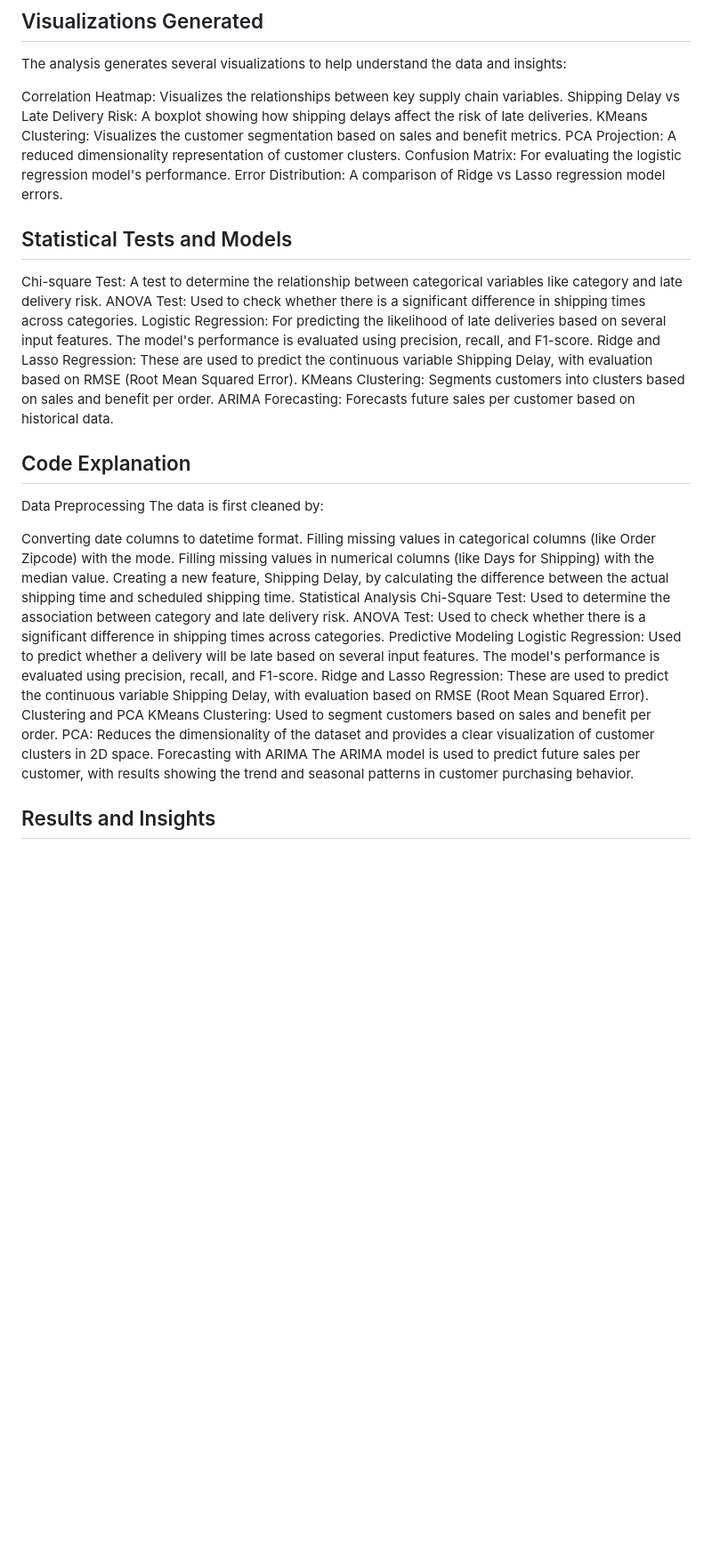
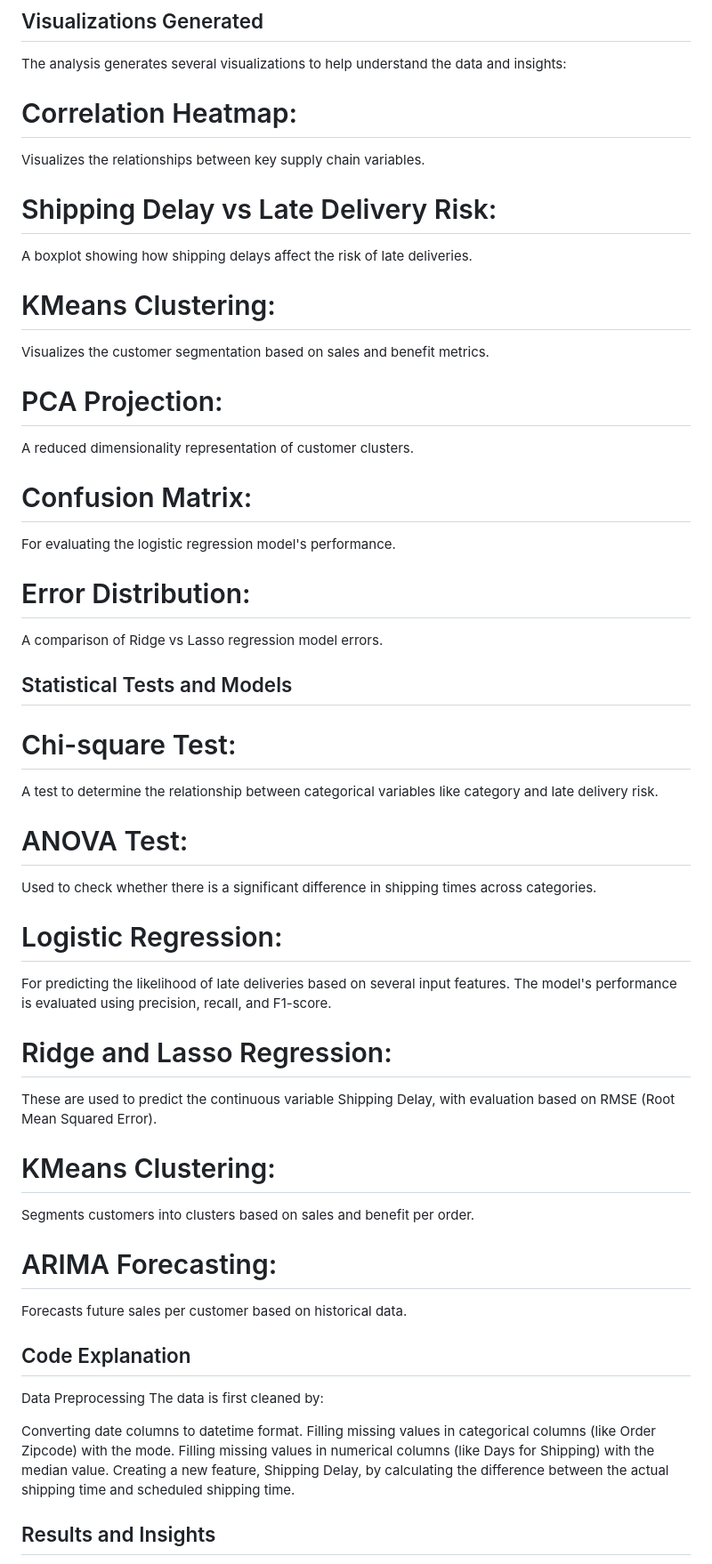
Before and after one commit to Sayalisdeshmukh/DATA-ANALYST-PORTFOLIO, a Markdown page: PYTHON/README.md, the part around one of its changes. Shown at 89% size. Drawn GitHub-style; blank space fills up the shorter version.

```diff
--- a/PYTHON/README.md
+++ b/PYTHON/README.md
@@ -46,20 +46,32 @@ Before running the project, make sure you have Python 3.x installed. You can dow
 
 The analysis generates several visualizations to help understand the data and insights:
 
-Correlation Heatmap: Visualizes the relationships between key supply chain variables.
-Shipping Delay vs Late Delivery Risk: A boxplot showing how shipping delays affect the risk of late deliveries.
-KMeans Clustering: Visualizes the customer segmentation based on sales and benefit metrics.
-PCA Projection: A reduced dimensionality representation of customer clusters.
-Confusion Matrix: For evaluating the logistic regression model's performance.
-Error Distribution: A comparison of Ridge vs Lasso regression model errors.
+# Correlation Heatmap:
+Visualizes the relationships between key supply chain variables.
+# Shipping Delay vs Late Delivery Risk:
+A boxplot showing how shipping delays affect the risk of late deliveries.
+# KMeans Clustering:
+Visualizes the customer segmentation based on sales and benefit metrics.
+# PCA Projection:
+A reduced dimensionality representation of customer clusters.
+# Confusion Matrix:
+For evaluating the logistic regression model's performance.
+# Error Distribution:
+A comparison of Ridge vs Lasso regression model errors.
 
 ## Statistical Tests and Models
-Chi-square Test: A test to determine the relationship between categorical variables like category and late delivery risk.
-ANOVA Test: Used to check whether there is a significant difference in shipping times across categories.
-Logistic Regression: For predicting the likelihood of late deliveries based on several input features. The model's performance is evaluated using precision, recall, and F1-score.
-Ridge and Lasso Regression: These are used to predict the continuous variable Shipping Delay, with evaluation based on RMSE (Root Mean Squared Error).
-KMeans Clustering: Segments customers into clusters based on sales and benefit per order.
-ARIMA Forecasting: Forecasts future sales per customer based on historical data.
+# Chi-square Test:
+A test to determine the relationship between categorical variables like category and late delivery risk.
+# ANOVA Test:
+Used to check whether there is a significant difference in shipping times across categories.
+# Logistic Regression:
+For predicting the likelihood of late deliveries based on several input features. The model's performance is evaluated using precision, recall, and F1-score.
+# Ridge and Lasso Regression:
+These are used to predict the continuous variable Shipping Delay, with evaluation based on RMSE (Root Mean Squared Error).
+# KMeans Clustering:
+Segments customers into clusters based on sales and benefit per order.
+# ARIMA Forecasting:
+Forecasts future sales per customer based on historical data.
 
 ## Code Explanation
 Data Preprocessing
@@ -69,17 +81,7 @@ Converting date columns to datetime format.
 Filling missing values in categorical columns (like Order Zipcode) with the mode.
 Filling missing values in numerical columns (like Days for Shipping) with the median value.
 Creating a new feature, Shipping Delay, by calculating the difference between the actual shipping time and scheduled shipping time.
-Statistical Analysis
-Chi-Square Test: Used to determine the association between category and late delivery risk.
-ANOVA Test: Used to check whether there is a significant difference in shipping times across categories.
-Predictive Modeling
-Logistic Regression: Used to predict whether a delivery will be late based on several input features. The model's performance is evaluated using precision, recall, and F1-score.
-Ridge and Lasso Regression: These are used to predict the continuous variable Shipping Delay, with evaluation based on RMSE (Root Mean Squared Error).
-Clustering and PCA
-KMeans Clustering: Used to segment customers based on sales and benefit per order.
-PCA: Reduces the dimensionality of the dataset and provides a clear visualization of customer clusters in 2D space.
-Forecasting with ARIMA
-The ARIMA model is used to predict future sales per customer, with results showing the trend and seasonal patterns in customer purchasing behavior.
+
 
 ## Results and Insights
 Shipping Delay was found to be the most important factor in predicting late deliveries. Strategies should focus on minimizing shipping delays.
```
Also changed, not shown: other parts of PYTHON/README.md (+2 -1 lines).
